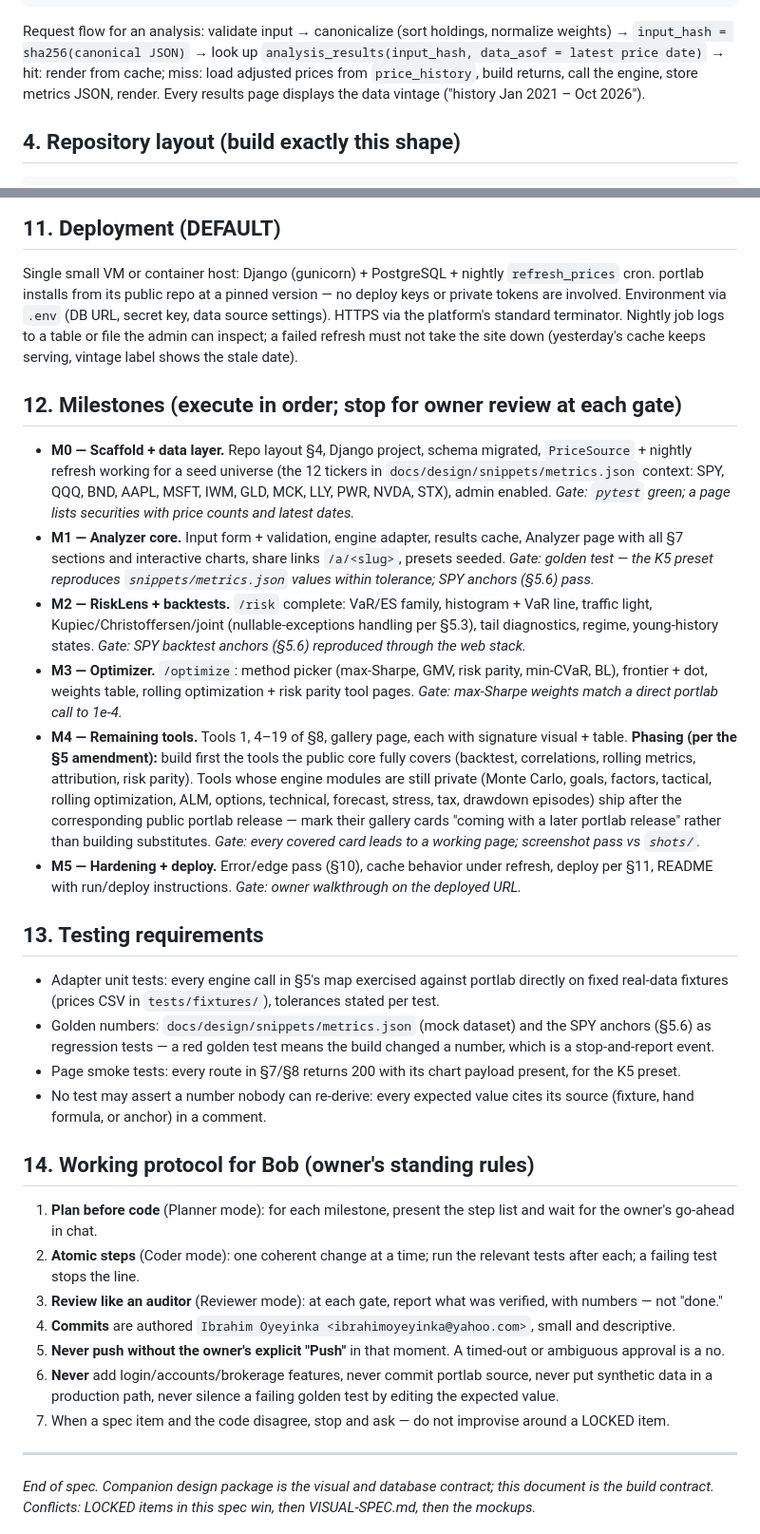
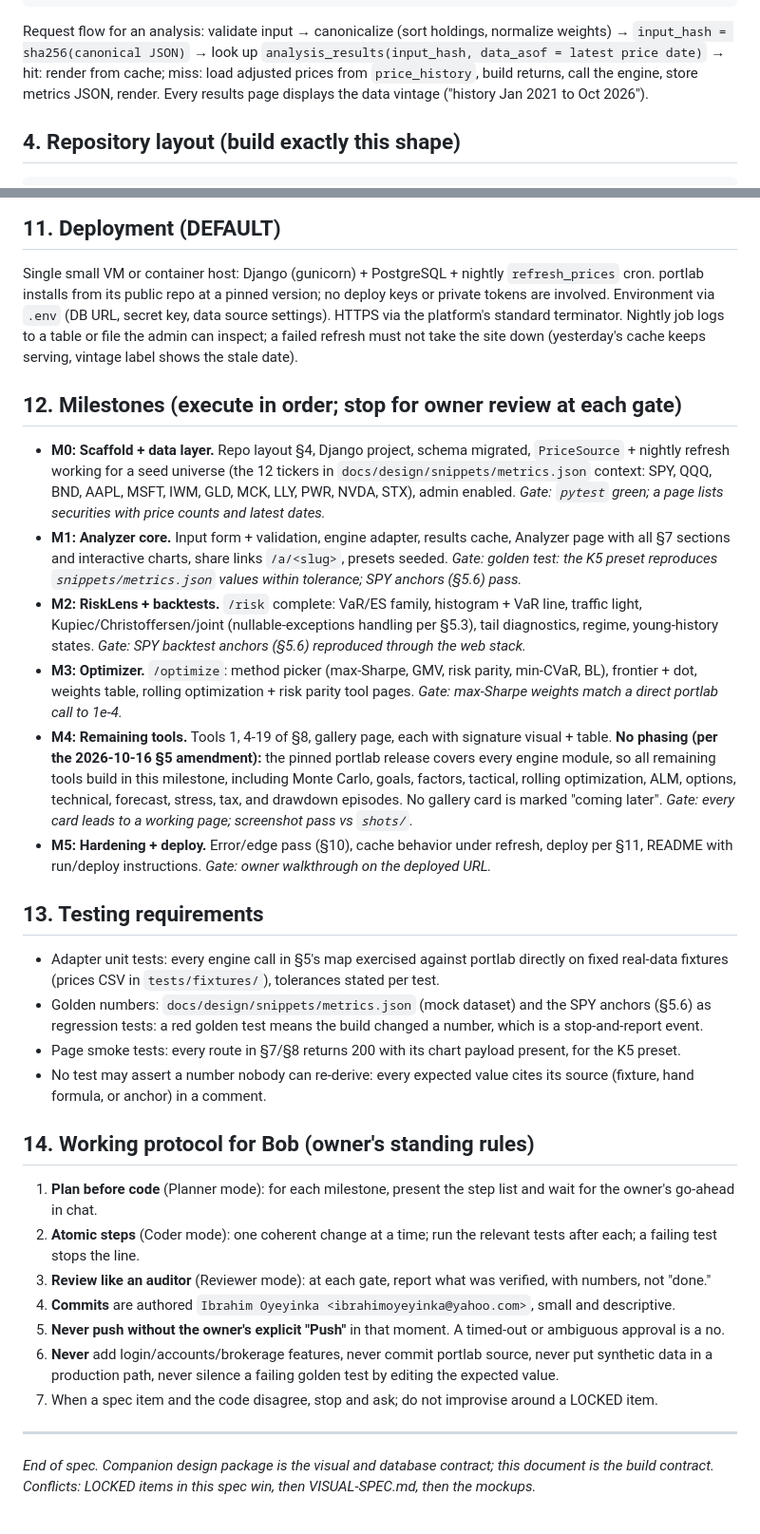
Before and after one commit to Realosunboy6/sentinel, a Markdown page: SENTINEL-BUILD-SPEC.md, 2 parts joined by grey strips. Shown at 95% size. Drawn GitHub-style.

```diff
--- a/SENTINEL-BUILD-SPEC.md
+++ b/SENTINEL-BUILD-SPEC.md
@@ -88,7 +90,7 @@ holdings, normalize weights) → `input_hash = sha256(canonical JSON)` →
 look up `analysis_results(input_hash, data_asof = latest price date)` →
 hit: render from cache; miss: load adjusted prices from `price_history`,
 build returns, call the engine, store metrics JSON, render. Every results
-page displays the data vintage ("history Jan 2021 – Oct 2026").
+page displays the data vintage ("history Jan 2021 to Oct 2026").
 
 ## 4. Repository layout (build exactly this shape)
 
@@ -313,7 +317,7 @@ are not acceptable anywhere.
 
 Single small VM or container host: Django (gunicorn) + PostgreSQL +
 nightly `refresh_prices` cron. portlab installs from its public repo
-at a pinned version — no deploy keys or private tokens are involved.
+at a pinned version; no deploy keys or private tokens are involved.
 Environment via `.env` (DB URL, secret key, data source settings).
 HTTPS via the platform's standard terminator.
 Nightly job logs to a table or file the admin can inspect; a failed
@@ -322,38 +326,35 @@ vintage label shows the stale date).
 
 ## 12. Milestones (execute in order; stop for owner review at each gate)
 
-- **M0 — Scaffold + data layer.** Repo layout §4, Django project, schema
+- **M0: Scaffold + data layer.** Repo layout §4, Django project, schema
   migrated, `PriceSource` + nightly refresh working for a seed universe
   (the 12 tickers in `docs/design/snippets/metrics.json` context: SPY,
   QQQ, BND, AAPL, MSFT, IWM, GLD, MCK, LLY, PWR, NVDA, STX), admin
   enabled. *Gate: `pytest` green; a page lists securities with price
   counts and latest dates.*
-- **M1 — Analyzer core.** Input form + validation, engine adapter,
+- **M1: Analyzer core.** Input form + validation, engine adapter,
   results cache, Analyzer page with all §7 sections and interactive
-  charts, share links `/a/<slug>`, presets seeded. *Gate: golden test —
+  charts, share links `/a/<slug>`, presets seeded. *Gate: golden test:
   the K5 preset reproduces `snippets/metrics.json` values within
   tolerance; SPY anchors (§5.6) pass.*
-- **M2 — RiskLens + backtests.** `/risk` complete: VaR/ES family,
+- **M2: RiskLens + backtests.** `/risk` complete: VaR/ES family,
   histogram + VaR line, traffic light, Kupiec/Christoffersen/joint
   (nullable-exceptions handling per §5.3), tail diagnostics, regime,
   young-history states. *Gate: SPY backtest anchors (§5.6) reproduced
   through the web stack.*
-- **M3 — Optimizer.** `/optimize`: method picker (max-Sharpe, GMV,
+- **M3: Optimizer.** `/optimize`: method picker (max-Sharpe, GMV,
   risk parity, min-CVaR, BL), frontier + dot, weights table, rolling
   optimization + risk parity tool pages. *Gate: max-Sharpe weights
   match a direct portlab call to 1e-4.*
-- **M4 — Remaining tools.** Tools 1, 4–19 of §8, gallery page, each
-  with signature visual + table. **Phasing (per the §5 amendment):**
-  build first the tools the public core fully covers (backtest,
-  correlations, rolling metrics, attribution, risk parity). Tools
-  whose engine modules are still private (Monte Carlo, goals,
-  factors, tactical, rolling optimization, ALM, options, technical,
-  forecast, stress, tax, drawdown episodes) ship after the
-  corresponding public portlab release — mark their gallery cards
-  "coming with a later portlab release" rather than building
-  substitutes. *Gate: every covered card leads to a working page;
-  screenshot pass vs `shots/`.*
-- **M5 — Hardening + deploy.** Error/edge pass (§10), cache behavior
+- **M4: Remaining tools.** Tools 1, 4-19 of §8, gallery page, each
+  with signature visual + table. **No phasing (per the 2026-10-16
+  §5 amendment):** the pinned portlab release covers every engine
+  module, so all remaining tools build in this milestone, including
+  Monte Carlo, goals, factors, tactical, rolling optimization, ALM,
+  options, technical, forecast, stress, tax, and drawdown episodes.
+  No gallery card is marked "coming later". *Gate: every card leads
+  to a working page; screenshot pass vs `shots/`.*
+- **M5: Hardening + deploy.** Error/edge pass (§10), cache behavior
   under refresh, deploy per §11, README with run/deploy instructions.
   *Gate: owner walkthrough on the deployed URL.*
 
@@ -363,7 +364,7 @@ vintage label shows the stale date).
   portlab directly on fixed real-data fixtures (prices CSV in
   `tests/fixtures/`), tolerances stated per test.
 - Golden numbers: `docs/design/snippets/metrics.json` (mock dataset)
-  and the SPY anchors (§5.6) as regression tests — a red golden test
+  and the SPY anchors (§5.6) as regression tests: a red golden test
   means the build changed a number, which is a stop-and-report event.
 - Page smoke tests: every route in §7/§8 returns 200 with its chart
   payload present, for the K5 preset.
@@ -378,7 +379,7 @@ vintage label shows the stale date).
 2. **Atomic steps** (Coder mode): one coherent change at a time; run
    the relevant tests after each; a failing test stops the line.
 3. **Review like an auditor** (Reviewer mode): at each gate, report
-   what was verified, with numbers — not "done."
+   what was verified, with numbers, not "done."
 4. **Commits** are authored `Ibrahim Oyeyinka
    <ibrahimoyeyinka@yahoo.com>`, small and descriptive.
 5. **Never push without the owner's explicit "Push"** in that moment.
@@ -386,7 +387,7 @@ vintage label shows the stale date).
 6. **Never** add login/accounts/brokerage features, never commit
    portlab source, never put synthetic data in a production path,
    never silence a failing golden test by editing the expected value.
-7. When a spec item and the code disagree, stop and ask — do not
+7. When a spec item and the code disagree, stop and ask; do not
    improvise around a LOCKED item.
 
 ---
```
Also changed, not shown: other parts of SENTINEL-BUILD-SPEC.md (+53 -49 lines).
